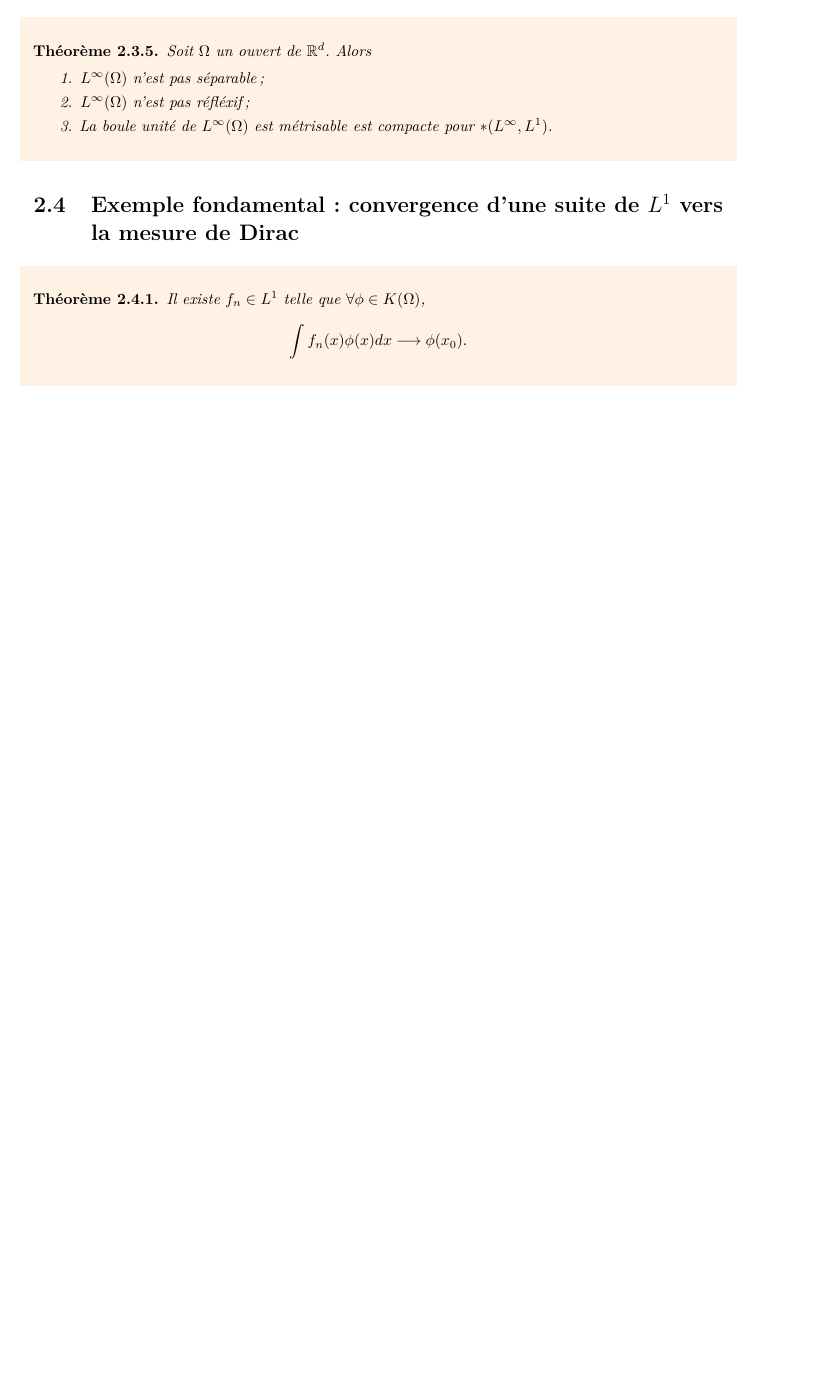
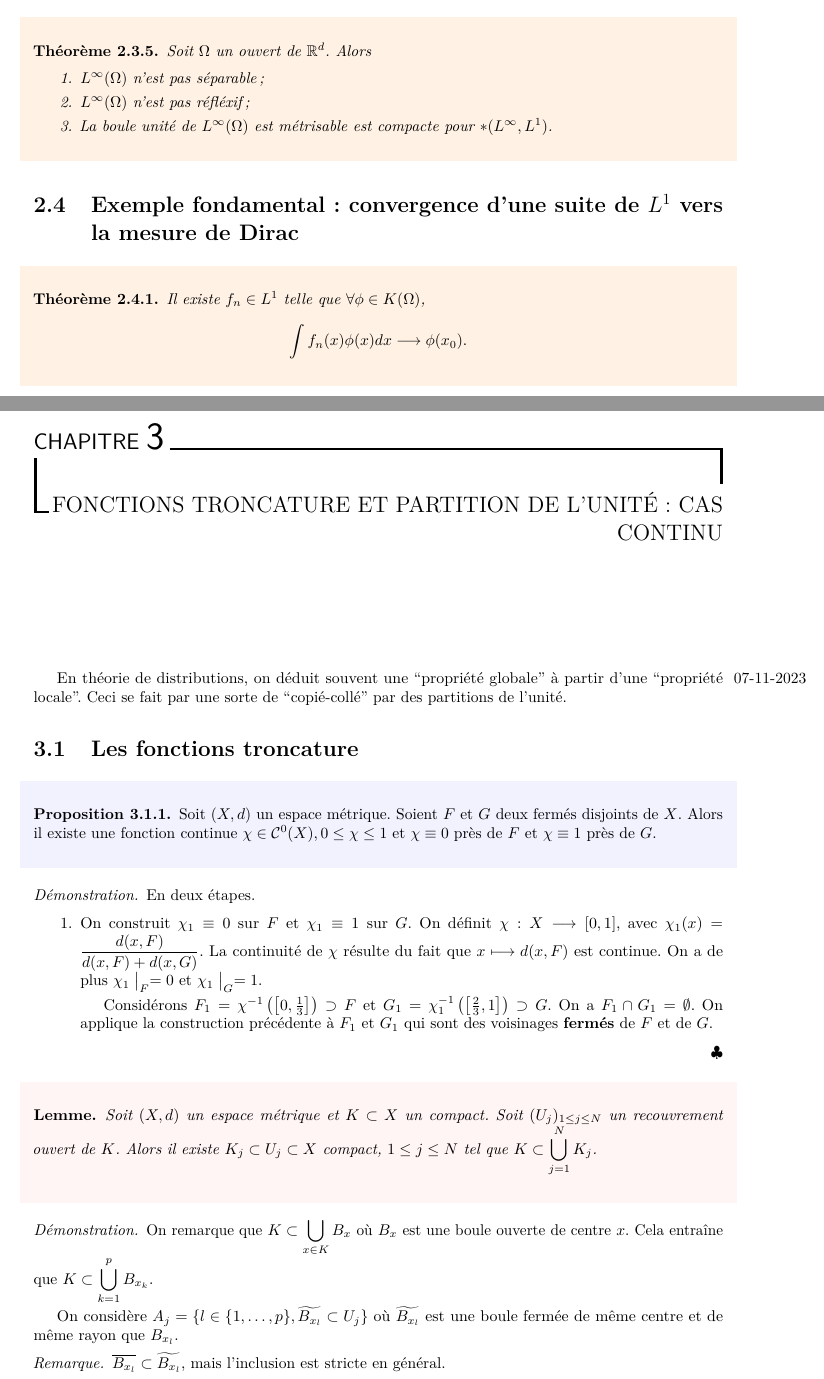
Before and after one commit to volkhovcossack/M1-AAPM, a LaTeX book (analyse-fonctionnelle-distributions.tex): part of page 33 of 33 before the commit and two parts of pages 33 and 35 of 36 after it, the two joined at a grey line, cut so that both start at the same text, the shorter picture padded with empty space. Compiled offline with pdfLaTeX.

Commit message:
AF : fonctions troncature

```diff
--- a/analyse-fonctionnelle-distributions.tex
+++ b/analyse-fonctionnelle-distributions.tex
@@ -1721,3 +1721,35 @@ On le munit de la famille de semi-normes
   \[\int f_n(x) \phi(x)dx \longrightarrow \phi(x_0).\]
 \end{thm}
 
+\chapter{Fonctions troncature et partition de l'unité : cas continu}\marginnote{07-11-2023}
+
+En théorie de distributions, on déduit souvent une ``propriété globale'' à partir d'une ``propriété locale''. Ceci se fait par une sorte de ``copié-collé'' par des partitions de l'unité.
+
+\section{Les fonctions troncature}
+
+\begin{prop}\label{11}
+  Soit \((X,d)\) un espace métrique. Soient \(F\) et \(G\) deux fermés disjoints de \(X\). Alors il existe une fonction continue \(\chi \in \mathcal{C}^0(X), 0 \leq \chi \leq 1\) et \(\chi \equiv 0\) près de \(F\) et \(\chi \equiv 1\) près de \(G\).
+\end{prop}
+
+\begin{proof}
+  En deux étapes.
+
+  \begin{enumerate}
+    \item On construit \(\chi_1 \equiv 0\) sur \(F\) et \(\chi_1 \equiv 1\) sur \(G\). On définit \(\chi : X \longrightarrow [0,1]\), avec \(\chi_1(x) = \displaystyle \frac{d(x,F)}{d(x,F)+ d(x,G)}\). La continuité de \(\chi\) résulte du fait que \(x \longmapsto d(x,F)\) est continue. On a de plus \(\chi_1 \bigm|_F = 0\) et \(\chi_1 \bigm|_G = 1\).
+
+    Considérons \(F_1 = \chi ^{-1}\left(\left[0,\frac{1}{3}\right]\right) \supset F\) et \(G_1 = \chi_1 ^{-1}\left(\left[\frac{2}{3}, 1\right]\right) \supset G\). On a \(F_1 \cap G_1 = \emptyset\). On applique la construction précédente à \(F_1\) et \(G_1\) qui sont des voisinages \textbf{fermés} de \(F\) et de \(G\).
+  \end{enumerate}
+\end{proof}
+
+\begin{lemma}\label{12}
+  Soit \((X,d)\) un espace métrique et \(K \subset X\) un compact. Soit \((U_j)_{1 \leq j \leq N}\) un recouvrement ouvert de \(K\). Alors il existe \(K_j \subset U_j \subset X\) compact, \(1 \leq j \leq N\) tel que \(K \subset \displaystyle \bigcup _{j=1}^{N} K_j\).
+\end{lemma}
+
+\begin{proof}
+  On remarque que \(K \subset \displaystyle\bigcup _{x \in K} B_x\) où \(B_x\) est une boule ouverte de centre \(x\). Cela entraîne que \(K \subset \displaystyle \bigcup _{k=1}^{p} B _{x_k}\).
+
+  On considère \(A_j = \{ l \in \{ 1, \dots, p \}, \widetilde{B _{x_l}} \subset U_j\}\) où \(\widetilde{B _{x_l}}\) est une boule fermée de même centre et de même rayon que \(B _{x_l}\).
+
+  \begin{remark}
+    \(\overline{B_{x_l}} \subset \widetilde{B_{x_l}}\), mais l'inclusion est stricte en général.
+  \end{remark}
```
Also changed, not shown: analyse-fonctionnelle-distributions.pdf, analyse-fonctionnelle-distributions.tex (37 more changed lines).
